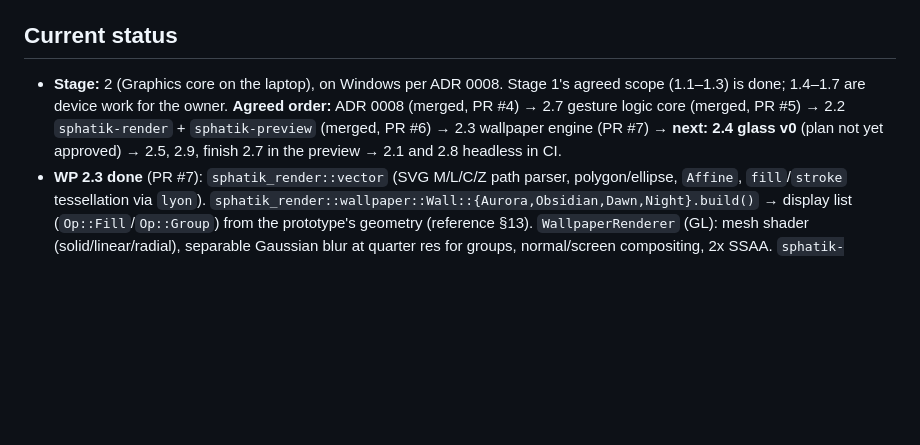
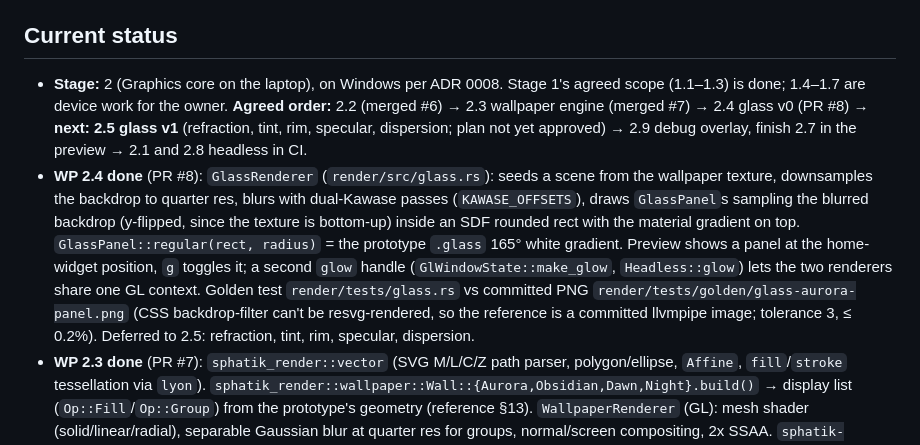
Before and after one commit to imsky1812/sphatikOS, a Markdown page: CLAUDE.md, the part around the change. Drawn GitHub-style; blank space fills up the shorter version.

Commit message:
docs: record WP 2.4 progress in CLAUDE.md
Co-Authored-By: Claude Opus 4.8 <noreply@anthropic.com>
Claude-Session: https://claude.ai/code/session_01192iqY1v4jCfdjEqJqCAPm

```diff
--- a/CLAUDE.md
+++ b/CLAUDE.md
@@ -129,7 +129,8 @@ Where each Stage 2 WP is built and checked (ADR 0008): 2.2, 2.3, 2.4, 2.5, 2.7 a
 
 ## Current status
 
-- **Stage:** 2 (Graphics core on the laptop), on Windows per ADR 0008. Stage 1's agreed scope (1.1–1.3) is done; 1.4–1.7 are device work for the owner. **Agreed order:** ADR 0008 (merged, PR #4) → 2.7 gesture logic core (merged, PR #5) → 2.2 `sphatik-render` + `sphatik-preview` (merged, PR #6) → 2.3 wallpaper engine (PR #7) → **next: 2.4 glass v0** (plan not yet approved) → 2.5, 2.9, finish 2.7 in the preview → 2.1 and 2.8 headless in CI.
+- **Stage:** 2 (Graphics core on the laptop), on Windows per ADR 0008. Stage 1's agreed scope (1.1–1.3) is done; 1.4–1.7 are device work for the owner. **Agreed order:** 2.2 (merged #6) → 2.3 wallpaper engine (merged #7) → 2.4 glass v0 (PR #8) → **next: 2.5 glass v1** (refraction, tint, rim, specular, dispersion; plan not yet approved) → 2.9 debug overlay, finish 2.7 in the preview → 2.1 and 2.8 headless in CI.
+- **WP 2.4 done** (PR #8): `GlassRenderer` (`render/src/glass.rs`): seeds a scene from the wallpaper texture, downsamples the backdrop to quarter res, blurs with dual-Kawase passes (`KAWASE_OFFSETS`), draws `GlassPanel`s sampling the blurred backdrop (y-flipped, since the texture is bottom-up) inside an SDF rounded rect with the material gradient on top. `GlassPanel::regular(rect, radius)` = the prototype `.glass` 165° white gradient. Preview shows a panel at the home-widget position, `g` toggles it; a second `glow` handle (`GlWindowState::make_glow`, `Headless::glow`) lets the two renderers share one GL context. Golden test `render/tests/glass.rs` vs committed PNG `render/tests/golden/glass-aurora-panel.png` (CSS backdrop-filter can't be resvg-rendered, so the reference is a committed llvmpipe image; tolerance 3, ≤ 0.2%). Deferred to 2.5: refraction, tint, rim, specular, dispersion.
 - **WP 2.3 done** (PR #7): `sphatik_render::vector` (SVG M/L/C/Z path parser, polygon/ellipse, `Affine`, `fill`/`stroke` tessellation via `lyon`). `sphatik_render::wallpaper::Wall::{Aurora,Obsidian,Dawn,Night}.build()` → display list (`Op::Fill`/`Op::Group`) from the prototype's geometry (reference §13). `WallpaperRenderer` (GL): mesh shader (solid/linear/radial), separable Gaussian blur at quarter res for groups, normal/screen compositing, 2x SSAA. `sphatik-preview` shows wallpapers (keys 1-4, `--wallpaper`). Golden test `render/tests/wallpapers.rs` compares the GPU render to the prototype's SVG rendered live with `resvg` (committed grain-free in `render/tests/wallpapers/*.svg` via `extract.mjs`); tolerance 16, ≤ 0.8% pixels. Shared headless-EGL helper in `render/tests/common/`. Deferred: grain and time-of-day tint (living wallpapers), tilt parallax. Verified on the RX 6500M: all four match (mean < 1.6).
 - **WP 2.2 done** (PR #6): crate `sphatik-render` (`render/`): `Rect`, `Color` (straight-alpha sRGB, blending in sRGB like the browser), `Stops` (≤ 8, `svg` straight or `css` premultiplied interpolation), `Paint::{Solid, Linear, Radial}` in SVG bounding-box units plus `Paint::css_linear(rect, angle, stops)`, `Shape`, `Damage`, and `Renderer` (`new(glow::Context)`, `resize(canvas_w, canvas_h, px_w, px_h)`, `render(shapes, damage, background) -> FrameStats`, `present(w, h)`, `read_pixels()`, `destroy()`). One shader source with an ES or desktop header; SDF rounded rectangles with 1 px AA; persistent off-screen target, scissored redraw of the damaged region only, no draw without damage, no per-frame allocation. `demo::backdrop_with_panel`. Crate `sphatik-preview` (`tools/preview/`): winit 0.30 + glutin 0.32 window, GLES 3.0 with desktop GL 3.3 fallback, vsync, fits the monitor, draws only on damage (title counts frames), mouse feeds `TouchTracker` and logs gestures, `--screenshot out.png [--scale N]`. Golden test `render/tests/golden.rs` via surfaceless EGL (Mesa llvmpipe in CI, skipped on Windows); reference `render/tests/golden/aurora-backdrop-panel.png`; CI Test job installs Mesa and sets `SPHATIK_REQUIRE_GPU_TESTS=1`, uploads `target/golden-out/` on failure; `SPHATIK_UPDATE_GOLDEN=1` refreshes references. RX 6500M (desktop GL) and llvmpipe (GLES) renders agree within 2 levels per channel.
 - **WP 2.7 logic core done** (PR #5): `sphatik_shell::gesture`, pure logic, no allocation. `TouchTracker` (`begin`, `move_to`, `delta`, `velocity` in pt/ms, `past_slop`, `is_paused`, `is_long_press`); `classify(ctx, canvas, start, delta, hit) -> Option<Gesture>` in the prototype's first-match order plus Back from 20 pt side edges; `progress(gesture, canvas, delta, from)`; `release(gesture, LiftOff) -> Release` (Spring{to, velocity, preset}, OpenSwitcher, Back, DismissNotification, CloseSwitcherCard, Restore, Finish); `switcher_snap`; `Canvas::{PROTOTYPE, CURTANA}`. Unlock and app close commit with Bouncy (C7); Back thresholds are provisional (C10). 34 unit tests. Still to do for 2.7's "done when": drive a real panel in `sphatik-preview` at 60 fps (after 2.2).
```
